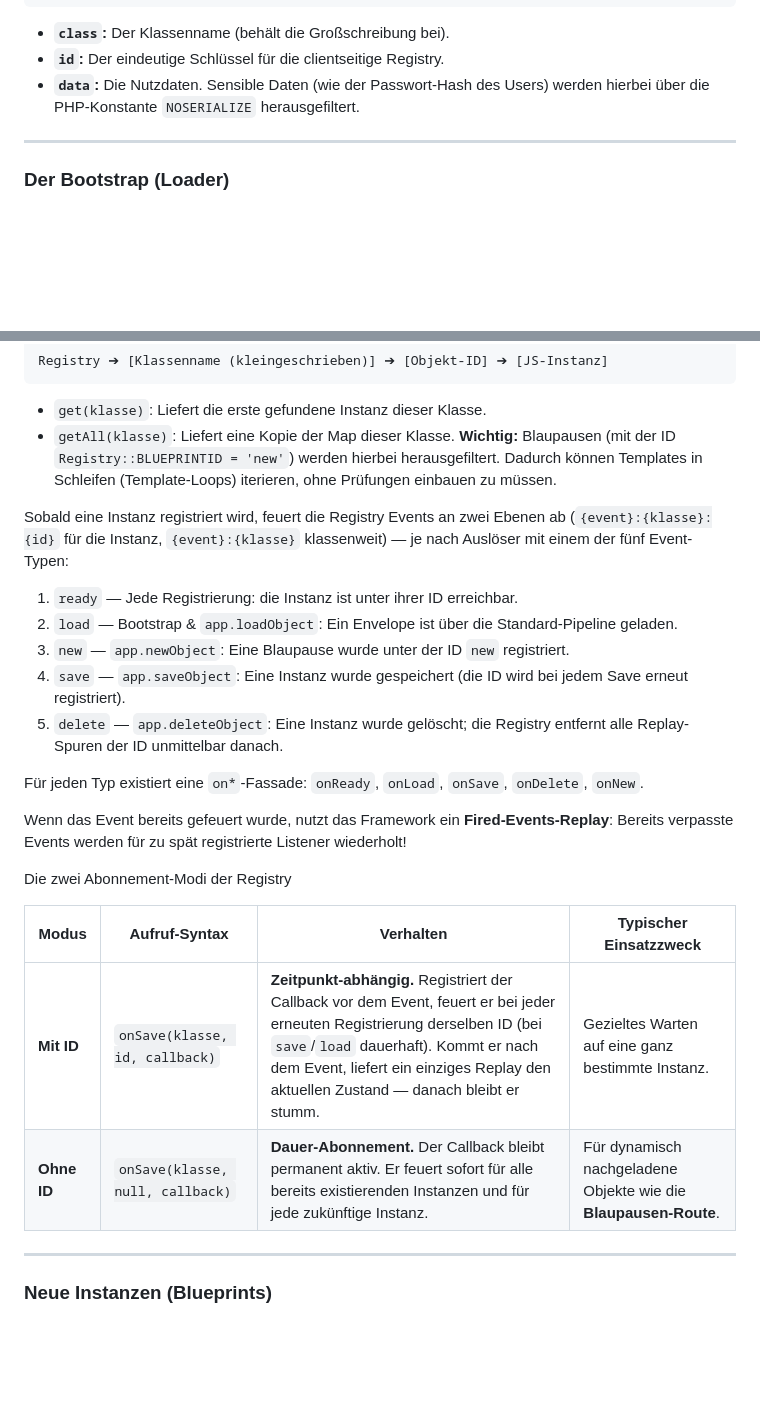
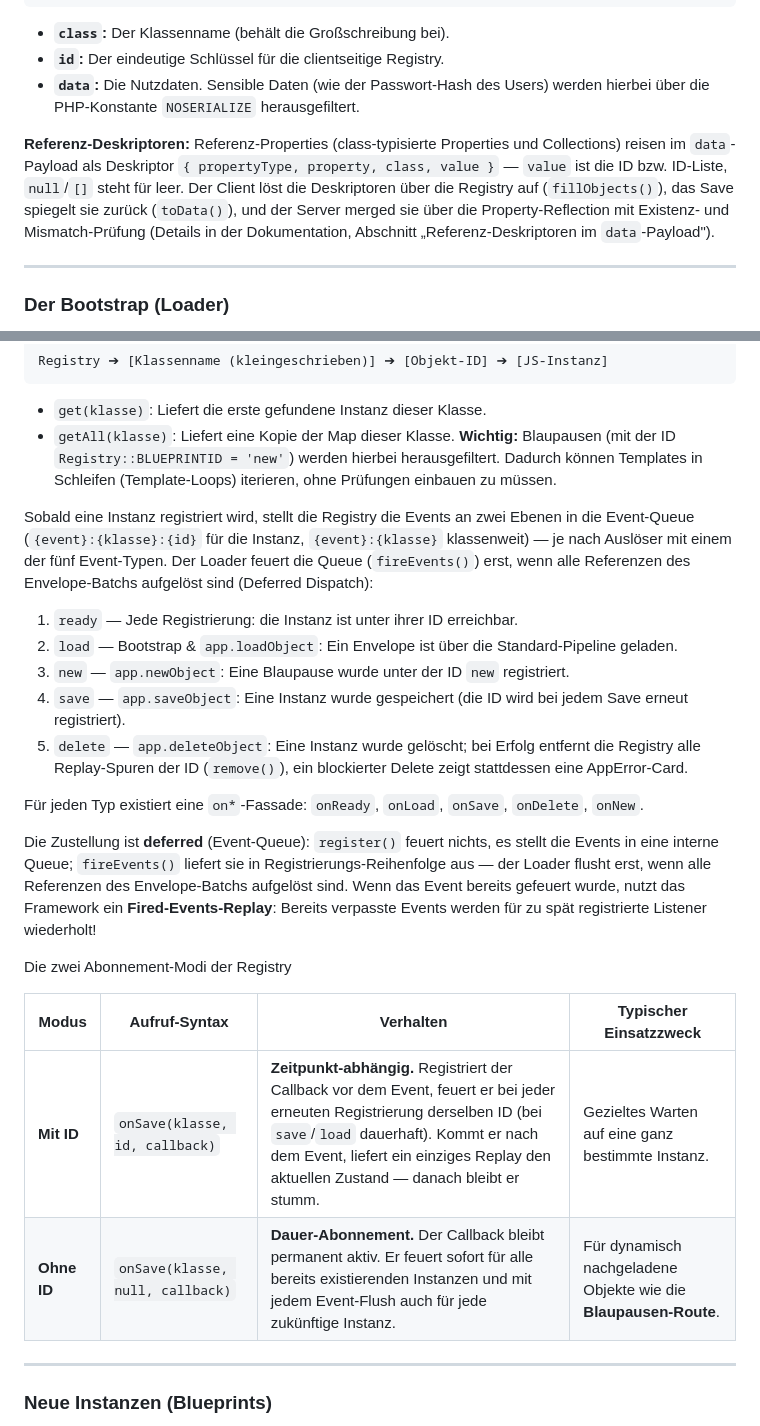
Before and after one commit to septem-sensu/jp-envelope, a Markdown page: README.md, 2 parts joined by grey strips. Drawn GitHub-style; blank space fills up the shorter version.

```diff
--- a/README.md
+++ b/README.md
@@ -62,6 +62,8 @@ Jedes Business-Objekt, das für das Frontend bestimmt ist, wird in folgendes JSO
 - **`id`:** Der eindeutige Schlüssel für die clientseitige Registry.
 - **`data`:** Die Nutzdaten. Sensible Daten (wie der Passwort-Hash des Users) werden hierbei  über die PHP-Konstante `NOSERIALIZE` herausgefiltert.
 
+**Referenz-Deskriptoren:** Referenz-Properties (class-typisierte Properties und Collections) reisen im `data`-Payload als Deskriptor `{ propertyType, property, class, value }` — `value` ist die ID bzw. ID-Liste, `null`/`[]` steht für leer. Der Client löst die Deskriptoren über die Registry auf (`fillObjects()`), das Save spiegelt sie zurück (`toData()`), und der Server merged sie über die Property-Reflection mit Existenz- und Mismatch-Prüfung (Details in der Dokumentation, Abschnitt „Referenz-Deskriptoren im `data`-Payload").
+
 ---
 
 ### Der Bootstrap (Loader)
@@ -110,24 +112,24 @@ Registry ➔ [Klassenname (kleingeschrieben)] ➔ [Objekt-ID] ➔ [JS-Instanz]
 - `getAll(klasse)`: Liefert eine Kopie der Map dieser Klasse.
    **Wichtig:** Blaupausen (mit der ID `Registry::BLUEPRINTID = 'new'`) werden hierbei herausgefiltert. Dadurch können Templates in Schleifen (Template-Loops) iterieren, ohne Prüfungen einbauen zu müssen.
 
-Sobald eine Instanz registriert wird, feuert die Registry Events an zwei Ebenen ab (`{event}:{klasse}:{id}` für die Instanz, `{event}:{klasse}` klassenweit) — je nach Auslöser mit einem der fünf Event-Typen:
+Sobald eine Instanz registriert wird, stellt die Registry die Events an zwei Ebenen in die Event-Queue (`{event}:{klasse}:{id}` für die Instanz, `{event}:{klasse}` klassenweit) — je nach Auslöser mit einem der fünf Event-Typen. Der Loader feuert die Queue (`fireEvents()`) erst, wenn alle Referenzen des Envelope-Batchs aufgelöst sind (Deferred Dispatch):
 
 1. `ready` — Jede Registrierung: die Instanz ist unter ihrer ID erreichbar.
 2. `load` — Bootstrap & `app.loadObject`: Ein Envelope ist über die Standard-Pipeline geladen.
 3. `new` — `app.newObject`: Eine Blaupause wurde unter der ID `new` registriert.
 4. `save` — `app.saveObject`: Eine Instanz wurde gespeichert (die ID wird bei jedem Save erneut registriert).
-5. `delete` — `app.deleteObject`: Eine Instanz wurde gelöscht; die Registry entfernt alle Replay-Spuren der ID unmittelbar danach.
+5. `delete` — `app.deleteObject`: Eine Instanz wurde gelöscht; bei Erfolg entfernt die Registry alle Replay-Spuren der ID (`remove()`), ein blockierter Delete zeigt stattdessen eine AppError-Card.
 
 Für jeden Typ existiert eine `on*`-Fassade: `onReady`, `onLoad`, `onSave`, `onDelete`, `onNew`.
 
-Wenn das Event bereits gefeuert wurde, nutzt das Framework ein **Fired-Events-Replay**: Bereits verpasste Events werden für zu spät registrierte Listener wiederholt!
+Die Zustellung ist **deferred** (Event-Queue): `register()` feuert nichts, es stellt die Events in eine interne Queue; `fireEvents()` liefert sie in Registrierungs-Reihenfolge aus — der Loader flusht erst, wenn alle Referenzen des Envelope-Batchs aufgelöst sind. Wenn das Event bereits gefeuert wurde, nutzt das Framework ein **Fired-Events-Replay**: Bereits verpasste Events werden für zu spät registrierte Listener wiederholt!
 
 Die zwei Abonnement-Modi der Registry
 
 |Modus|Aufruf-Syntax|Verhalten|Typischer Einsatzzweck|
 |---|---|---|---|
 |**Mit ID**|`onSave(klasse, id, callback)`|**Zeitpunkt-abhängig.** Registriert der Callback vor dem Event, feuert er bei jeder erneuten Registrierung derselben ID (bei `save`/`load` dauerhaft). Kommt er nach dem Event, liefert ein einziges Replay den aktuellen Zustand — danach bleibt er stumm.|Gezieltes Warten auf eine ganz bestimmte Instanz.|
-|**Ohne ID**|`onSave(klasse, null, callback)`|**Dauer-Abonnement.** Der Callback bleibt permanent aktiv. Er feuert sofort für alle bereits existierenden Instanzen und für jede zukünftige Instanz.|Für dynamisch nachgeladene Objekte wie die **Blaupausen-Route**.|
+|**Ohne ID**|`onSave(klasse, null, callback)`|**Dauer-Abonnement.** Der Callback bleibt permanent aktiv. Er feuert sofort für alle bereits existierenden Instanzen und mit jedem Event-Flush auch für jede zukünftige Instanz.|Für dynamisch nachgeladene Objekte wie die **Blaupausen-Route**.|
 
 ---
 
```
Also changed, not shown: includes/docs/DOCUMENTATION.md (+47 -5 lines).
